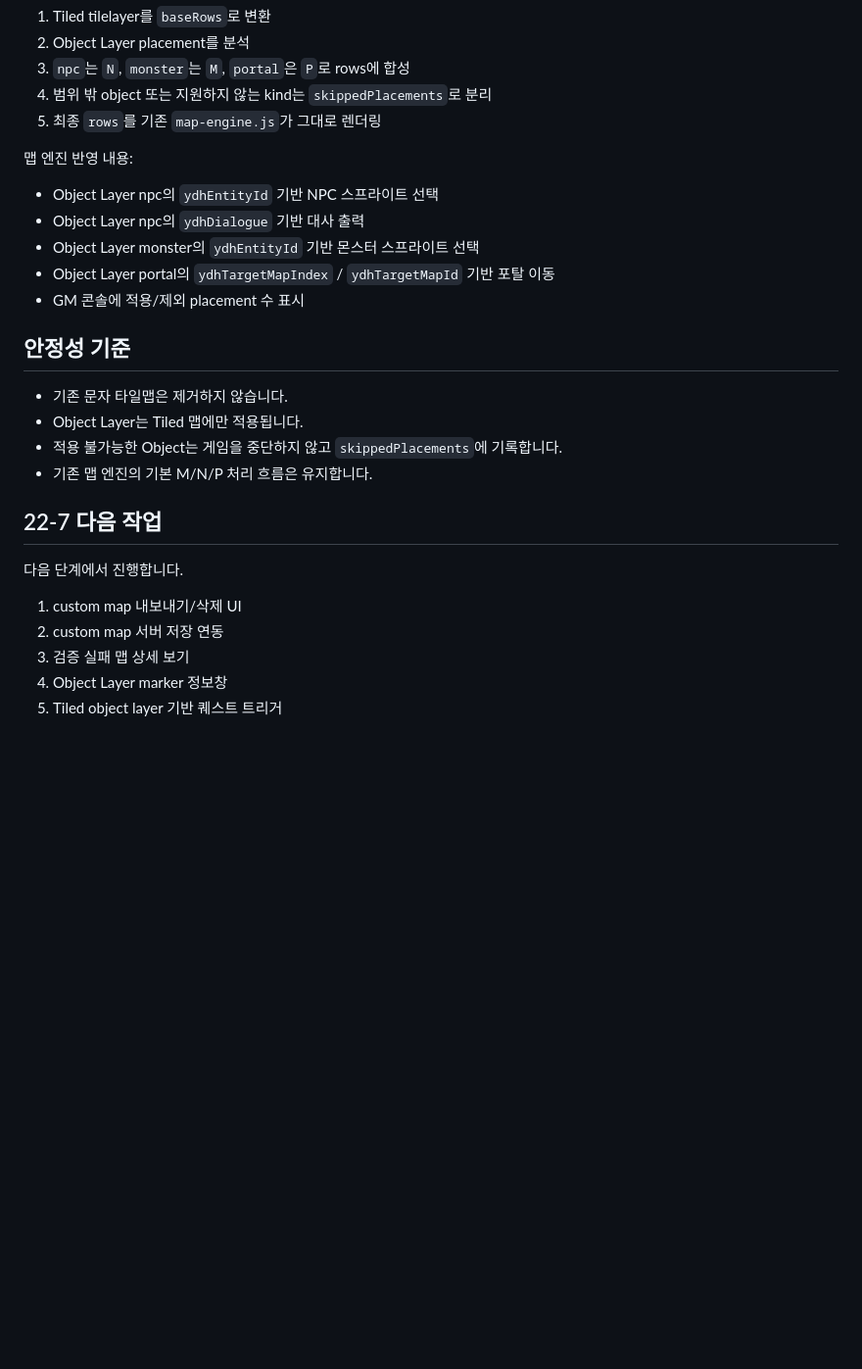
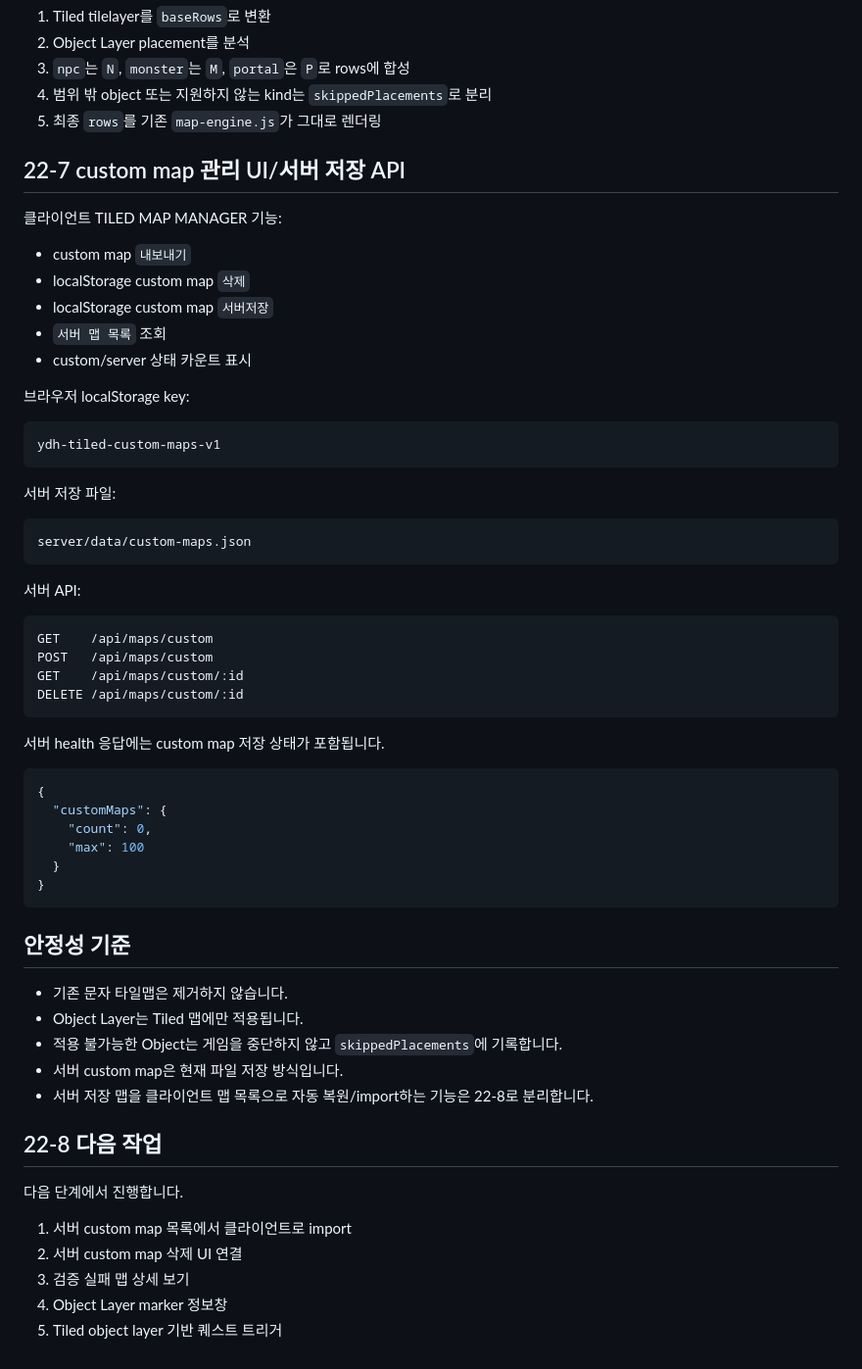
Before and after one commit to ydhappy/ydh_, a Markdown page: docs/tiled-json-import.md, the part around one of its changes. Shown at 98% size. Rendered like a GitHub page; blank space fills up the shorter version.

Commit message:
Document custom map management phase

````diff
--- a/docs/tiled-json-import.md
+++ b/docs/tiled-json-import.md
@@ -159,27 +109,62 @@ map.tiled.skippedPlacements
 4. 범위 밖 object 또는 지원하지 않는 kind는 `skippedPlacements`로 분리
 5. 최종 `rows`를 기존 `map-engine.js`가 그대로 렌더링
 
-맵 엔진 반영 내용:
+## 22-7 custom map 관리 UI/서버 저장 API
 
-- Object Layer npc의 `ydhEntityId` 기반 NPC 스프라이트 선택
-- Object Layer npc의 `ydhDialogue` 기반 대사 출력
-- Object Layer monster의 `ydhEntityId` 기반 몬스터 스프라이트 선택
-- Object Layer portal의 `ydhTargetMapIndex` / `ydhTargetMapId` 기반 포탈 이동
-- GM 콘솔에 적용/제외 placement 수 표시
+클라이언트 TILED MAP MANAGER 기능:
+
+- custom map `내보내기`
+- localStorage custom map `삭제`
+- localStorage custom map `서버저장`
+- `서버 맵 목록` 조회
+- custom/server 상태 카운트 표시
+
+브라우저 localStorage key:
+
+```text
+ydh-tiled-custom-maps-v1
+```
+
+서버 저장 파일:
+
+```text
+server/data/custom-maps.json
+```
+
+서버 API:
+
+```text
+GET    /api/maps/custom
+POST   /api/maps/custom
+GET    /api/maps/custom/:id
+DELETE /api/maps/custom/:id
+```
+
+서버 health 응답에는 custom map 저장 상태가 포함됩니다.
+
+```json
+{
+  "customMaps": {
+    "count": 0,
+    "max": 100
+  }
+}
+```
 
 ## 안정성 기준
 
 - 기존 문자 타일맵은 제거하지 않습니다.
 - Object Layer는 Tiled 맵에만 적용됩니다.
 - 적용 불가능한 Object는 게임을 중단하지 않고 `skippedPlacements`에 기록합니다.
-- 기존 맵 엔진의 기본 M/N/P 처리 흐름은 유지합니다.
+- 서버 custom map은 현재 파일 저장 방식입니다.
+- 서버 저장 맵을 클라이언트 맵 목록으로 자동 복원/import하는 기능은 22-8로 분리합니다.
 
-## 22-7 다음 작업
+## 22-8 다음 작업
 
 다음 단계에서 진행합니다.
 
-1. custom map 내보내기/삭제 UI
-2. custom map 서버 저장 연동
+1. 서버 custom map 목록에서 클라이언트로 import
+2. 서버 custom map 삭제 UI 연결
 3. 검증 실패 맵 상세 보기
 4. Object Layer marker 정보창
 5. Tiled object layer 기반 퀘스트 트리거
````
Also changed, not shown: other parts of docs/tiled-json-import.md (+5 -55 lines).
